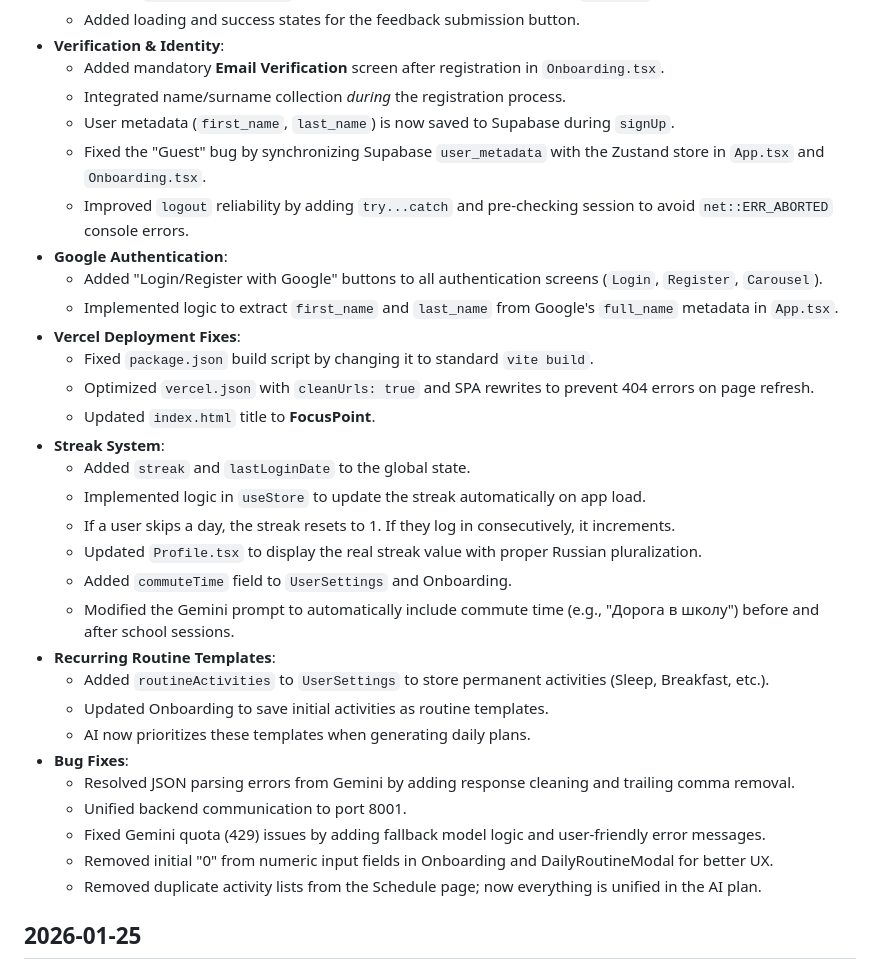
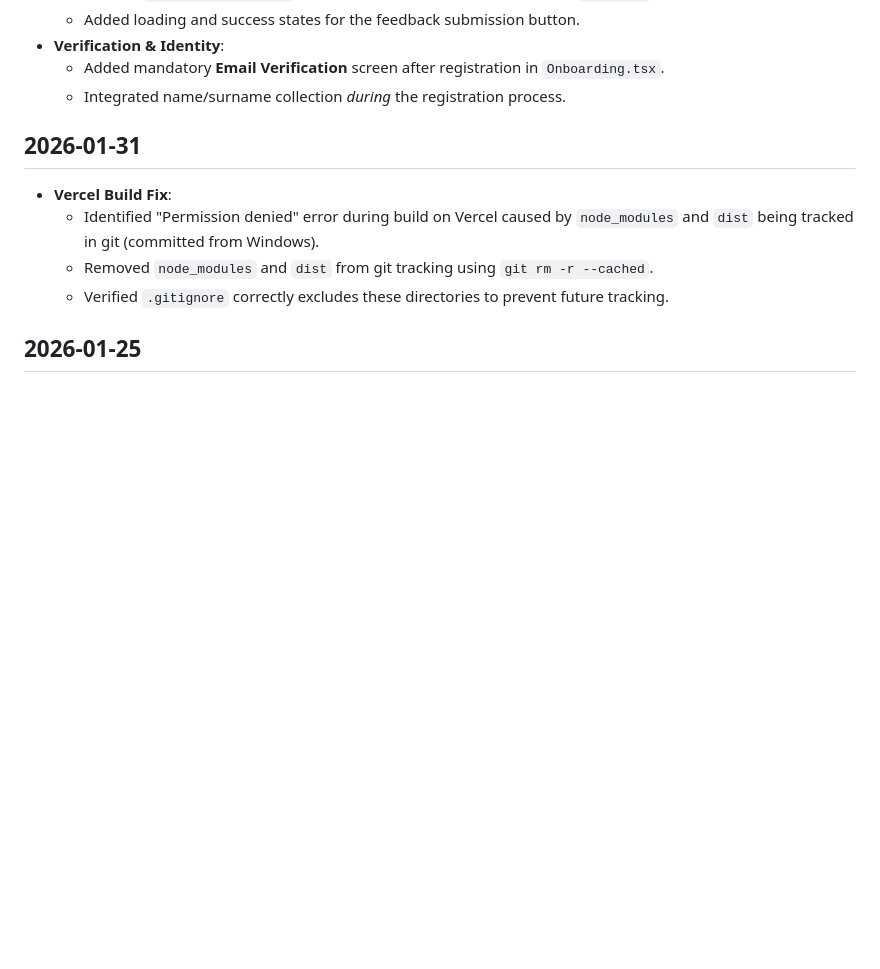
Before and after one commit to linee64/focus-point, a Markdown page: cursor-logs.md, the part around the change. Rendered like a GitHub page; blank space fills up the shorter version.

Commit message:
fix: remove node_modules and dist from git tracking to fix Vercel permission denied error

```diff
--- a/cursor-logs.md
+++ b/cursor-logs.md
@@ -98,33 +98,12 @@
 - **Verification & Identity**:
     - Added mandatory **Email Verification** screen after registration in `Onboarding.tsx`.
     - Integrated name/surname collection *during* the registration process.
-    - User metadata (`first_name`, `last_name`) is now saved to Supabase during `signUp`.
-    - Fixed the "Guest" bug by synchronizing Supabase `user_metadata` with the Zustand store in `App.tsx` and `Onboarding.tsx`.
-    - Improved `logout` reliability by adding `try...catch` and pre-checking session to avoid `net::ERR_ABORTED` console errors.
-- **Google Authentication**:
-    - Added "Login/Register with Google" buttons to all authentication screens (`Login`, `Register`, `Carousel`).
-    - Implemented logic to extract `first_name` and `last_name` from Google's `full_name` metadata in `App.tsx`.
-- **Vercel Deployment Fixes**:
-    - Fixed `package.json` build script by changing it to standard `vite build`.
-    - Optimized `vercel.json` with `cleanUrls: true` and SPA rewrites to prevent 404 errors on page refresh.
-    - Updated `index.html` title to **FocusPoint**.
-- **Streak System**:
-    - Added `streak` and `lastLoginDate` to the global state.
-    - Implemented logic in `useStore` to update the streak automatically on app load.
-    - If a user skips a day, the streak resets to 1. If they log in consecutively, it increments.
-    - Updated `Profile.tsx` to display the real streak value with proper Russian pluralization.
-    - Added `commuteTime` field to `UserSettings` and Onboarding.
-    - Modified the Gemini prompt to automatically include commute time (e.g., "Дорога в школу") before and after school sessions.
-- **Recurring Routine Templates**:
-    - Added `routineActivities` to `UserSettings` to store permanent activities (Sleep, Breakfast, etc.).
-    - Updated Onboarding to save initial activities as routine templates.
-    - AI now prioritizes these templates when generating daily plans.
-- **Bug Fixes**:
-    - Resolved JSON parsing errors from Gemini by adding response cleaning and trailing comma removal.
-    - Unified backend communication to port 8001.
-    - Fixed Gemini quota (429) issues by adding fallback model logic and user-friendly error messages.
-    - Removed initial "0" from numeric input fields in Onboarding and DailyRoutineModal for better UX.
-    - Removed duplicate activity lists from the Schedule page; now everything is unified in the AI plan.
+
+## 2026-01-31
+- **Vercel Build Fix**:
+    - Identified "Permission denied" error during build on Vercel caused by `node_modules` and `dist` being tracked in git (committed from Windows).
+    - Removed `node_modules` and `dist` from git tracking using `git rm -r --cached`.
+    - Verified `.gitignore` correctly excludes these directories to prevent future tracking.
 
 ## 2026-01-25
 - **Облачная синхронизация**:
```
